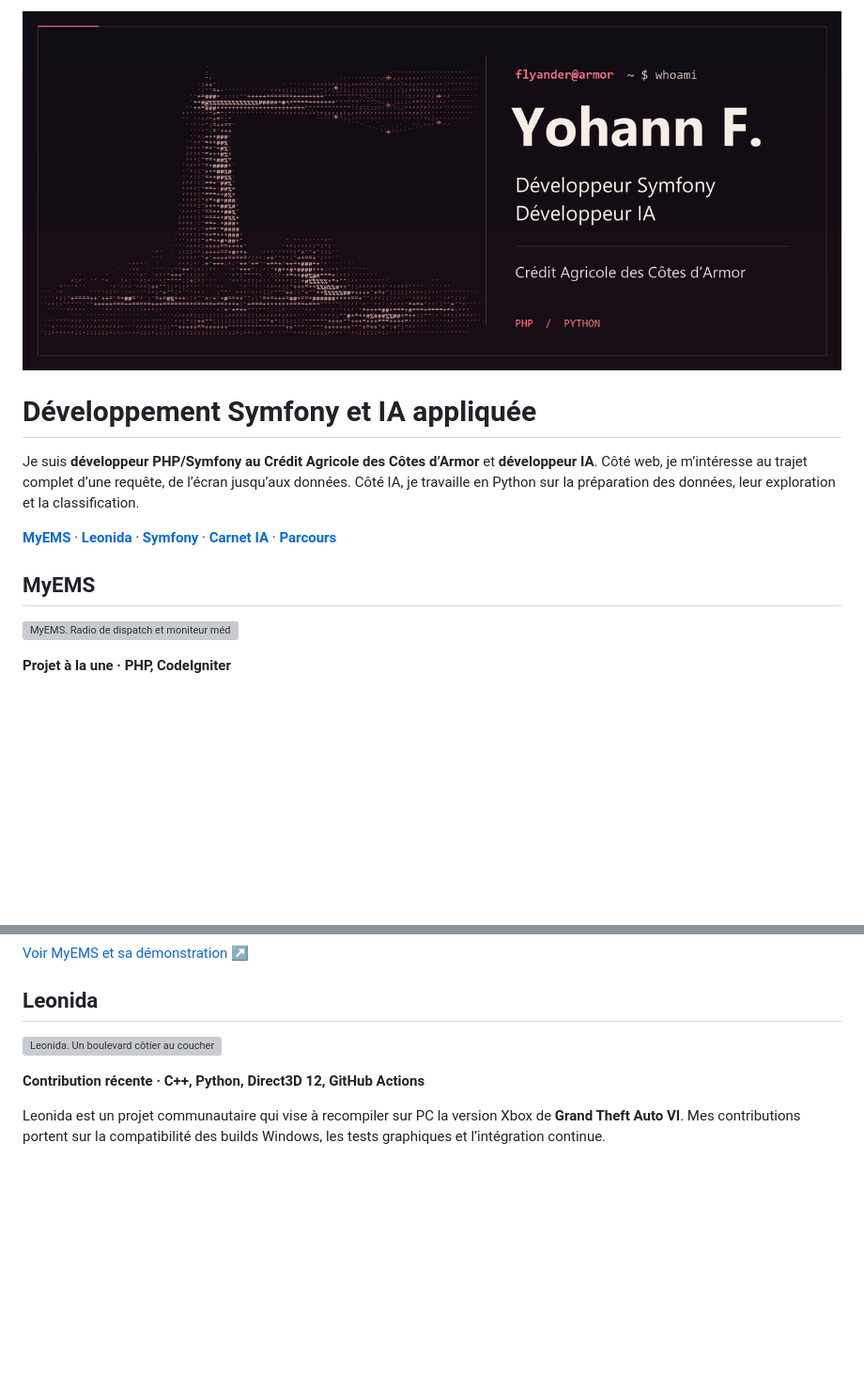
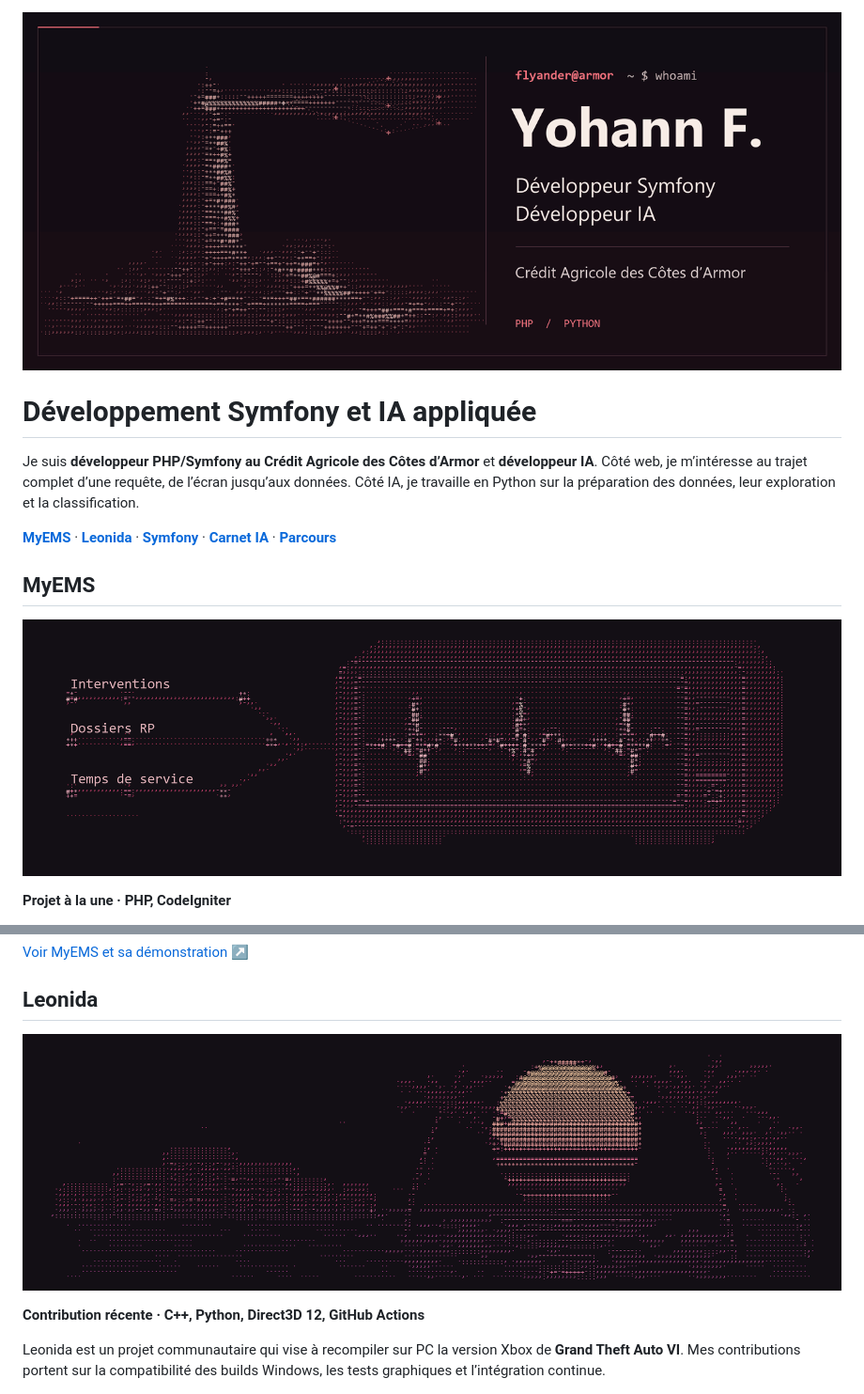
Before and after one commit to Flyander/Flyander, a Markdown page: README.md, 2 parts joined by grey strips. Shown at 94% size. Rendered like a GitHub page; pictures changed too: assets/leonida-ascii.png (added), assets/myems-ascii.png (added); blank space fills up the shorter version; grey boxes are pictures that could not be loaded.

Commit message:
Rétablir les proportions du phare et dessiner les projets en ASCII

```diff
--- a/README.md
+++ b/README.md
@@ -1,6 +1,6 @@
 <picture>
   <source media="(prefers-reduced-motion: reduce)" srcset="https://raw.githubusercontent.com/Flyander/Flyander/main/assets/armor-rubis.png">
-  <img src="./assets/armor-rubis-anime.gif" alt="Yohann F., développeur Symfony au Crédit Agricole des Côtes d’Armor et développeur IA. Le faisceau d’un phare rouge rubis en ASCII balaie un réseau de neurones." width="1280" height="560">
+  <img src="./assets/armor-rubis-anime.gif" alt="Yohann F., développeur Symfony au Crédit Agricole des Côtes d’Armor et développeur IA. Le faisceau d’un phare rouge rubis en ASCII balaie un réseau de neurones.">
 </picture>
 
 # Développement Symfony et IA appliquée
@@ -11,7 +11,7 @@ Je suis **développeur PHP/Symfony au Crédit Agricole des Côtes d’Armor** et
 
 ## MyEMS
 
-[![MyEMS. Radio de dispatch et moniteur médical en caractères ivoire et rubis.](./assets/myems-cover.webp)](https://github.com/Flyander/MyEMS#readme)
+[![MyEMS. Trois lignes de dispatch, interventions, dossiers RP et temps de service, convergent vers un moniteur médical dessiné en ASCII rubis.](./assets/myems-ascii.png)](https://github.com/Flyander/MyEMS#readme)
 
 **Projet à la une · PHP, CodeIgniter**
 
@@ -32,7 +32,7 @@ MyEMS est un tableau de bord pour les équipes de secours en **jeu de rôle**. J
 
 ## Leonida
 
-[![Leonida. Un boulevard côtier au coucher du soleil, avec palmiers, façades art déco et néons en caractères ASCII.](./assets/leonida-cover.webp)](https://github.com/ItsNotRexed/Leonida)
+[![Leonida. Un front de mer au crépuscule, avec palmiers, façades art déco et reflets sur l’eau, dessiné en caractères ASCII.](./assets/leonida-ascii.png)](https://github.com/ItsNotRexed/Leonida)
 
 **Contribution récente · C++, Python, Direct3D 12, GitHub Actions**
 
```
